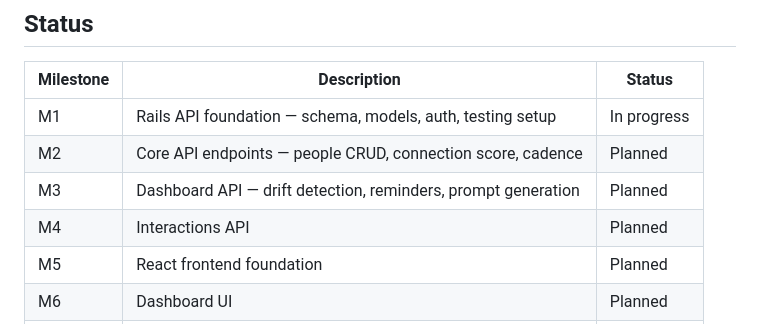
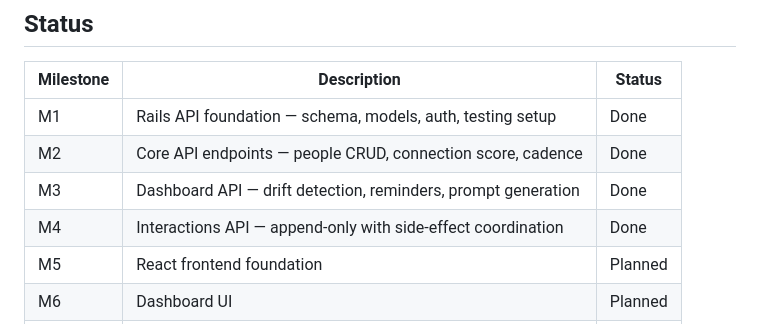
Before and after one commit to bstruong/saber, a Markdown page: README.md, the part around the change. GitHub-like rendering.

Commit message:
Update CLAUDE.md and README to reflect M1–M4 complete
  CLAUDE.md current-phase block summarizes Phase 1 backend work and
  marks M5 (React scaffold) active. README status table marks M1–M4
  as Done.

```diff
--- a/README.md
+++ b/README.md
@@ -83,10 +83,10 @@ UI available at `http://localhost:5173`.
 
 | Milestone | Description | Status |
 |---|---|---|
-| M1 | Rails API foundation — schema, models, auth, testing setup | In progress |
-| M2 | Core API endpoints — people CRUD, connection score, cadence | Planned |
-| M3 | Dashboard API — drift detection, reminders, prompt generation | Planned |
-| M4 | Interactions API | Planned |
+| M1 | Rails API foundation — schema, models, auth, testing setup | Done |
+| M2 | Core API endpoints — people CRUD, connection score, cadence | Done |
+| M3 | Dashboard API — drift detection, reminders, prompt generation | Done |
+| M4 | Interactions API — append-only with side-effect coordination | Done |
 | M5 | React frontend foundation | Planned |
 | M6 | Dashboard UI | Planned |
 | M7–M9 | Contact list, detail, and form UIs | Planned |
```
Also changed, not shown: .claude/CLAUDE.md (+15 -33 lines).
